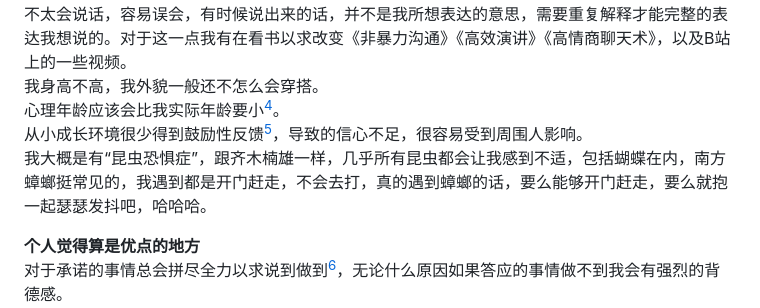
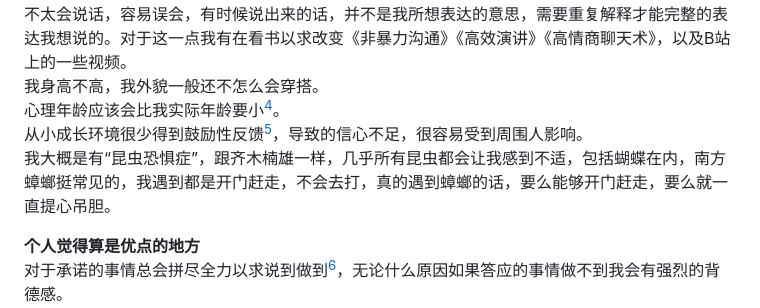
Before and after one commit to qi-nai/introduction, a Markdown page: README.md, the part around the change. Drawn GitHub-style.

```diff
--- a/README.md
+++ b/README.md
@@ -39,7 +39,7 @@
 我身高不高，我外貌一般还不怎么会穿搭。
 心理年龄应该会比我实际年龄要小[^1]。
 从小成长环境很少得到鼓励性反馈[^2]，导致的信心不足，很容易受到周围人影响。
-我大概是有“昆虫恐惧症”，跟齐木楠雄一样，几乎所有昆虫都会让我感到不适，包括蝴蝶在内，南方蟑螂挺常见的，我遇到都是开门赶走，不会去打，真的遇到蟑螂的话，要么能够开门赶走，要么就抱一起瑟瑟发抖吧，哈哈哈。
+我大概是有“昆虫恐惧症”，跟齐木楠雄一样，几乎所有昆虫都会让我感到不适，包括蝴蝶在内，南方蟑螂挺常见的，我遇到都是开门赶走，不会去打，真的遇到蟑螂的话，要么能够开门赶走，要么就一直提心吊胆。
 
  **个人觉得算是优点的地方**
 对于承诺的事情总会拼尽全力以求说到做到[^1]，无论什么原因如果答应的事情做不到我会有强烈的背德感。
```
